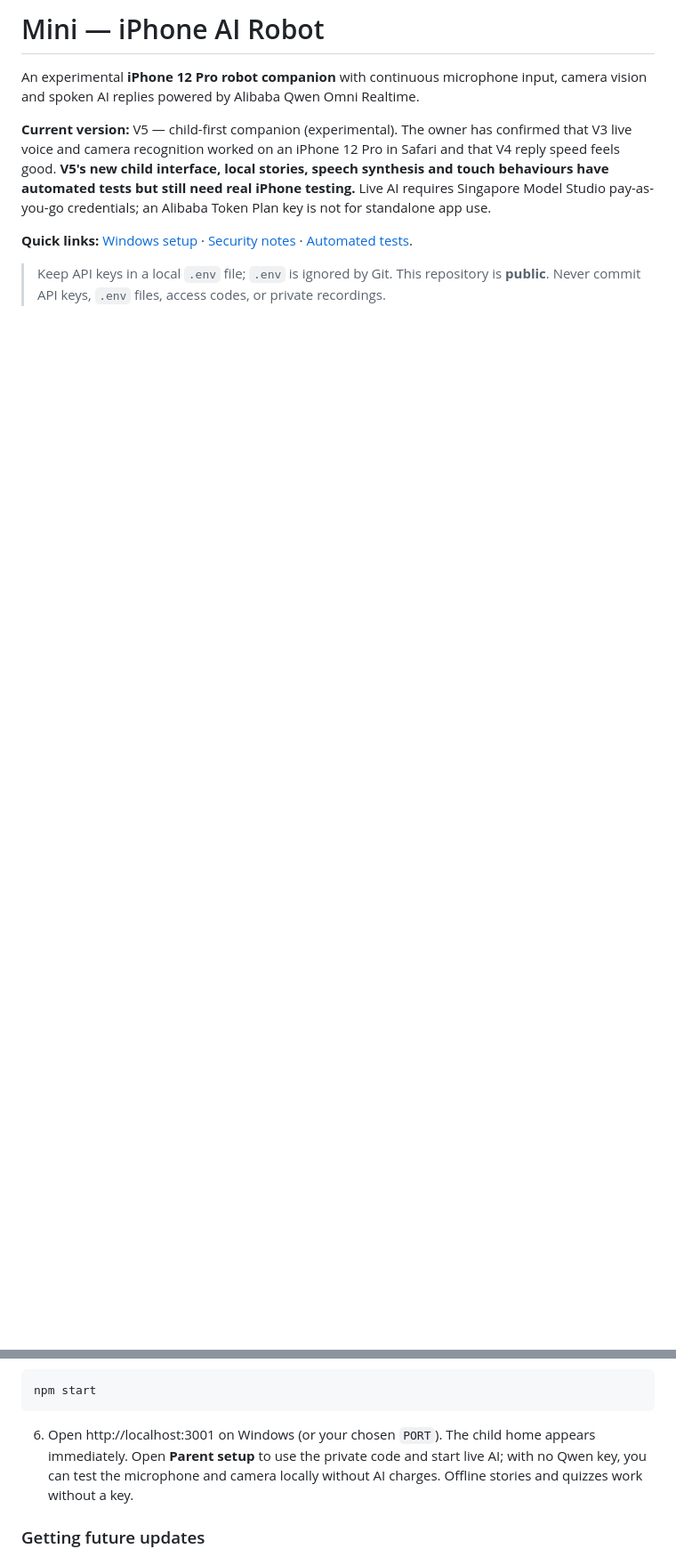
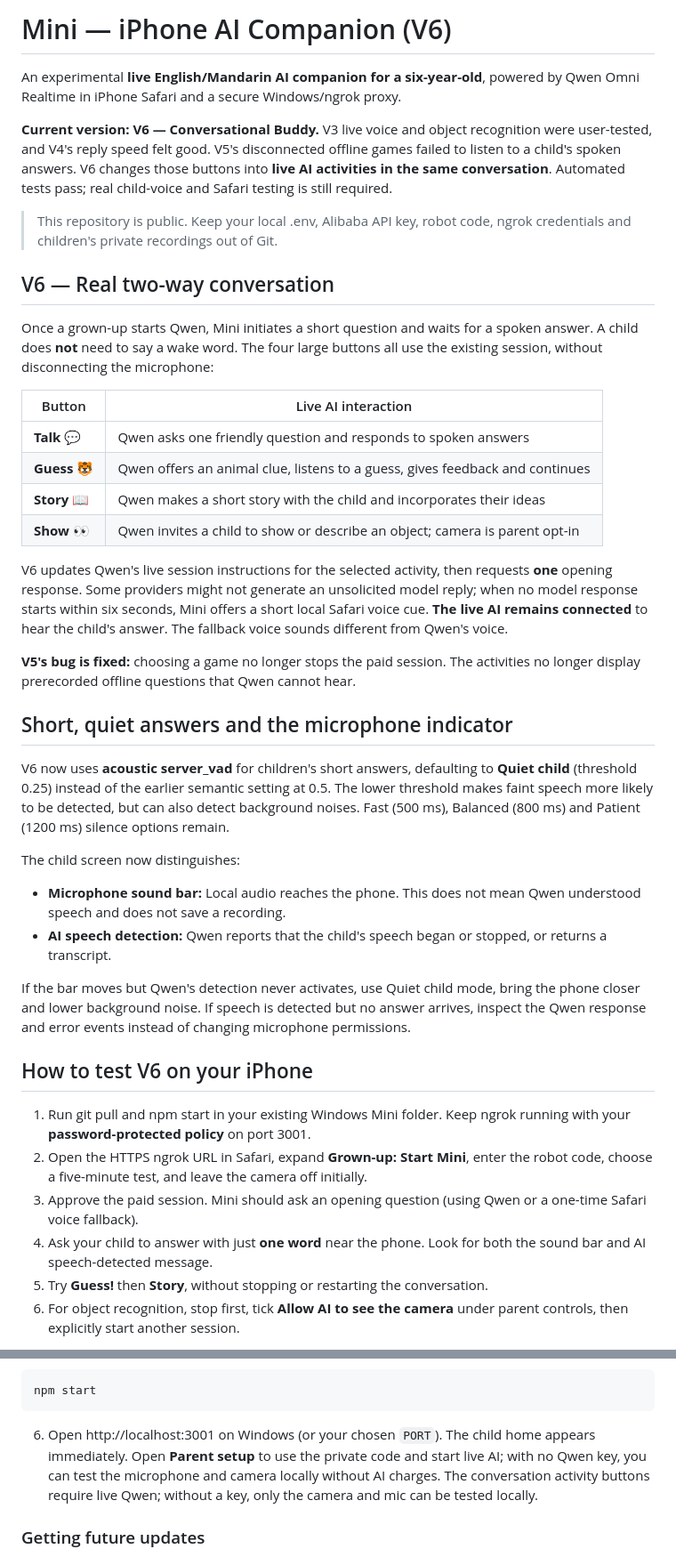
Before and after one commit to reeddyy/mini-iphone-ai-robot, a Markdown page: README.md, 2 parts joined by grey strips. Shown at 89% size. Rendered like a GitHub page; blank space fills up the shorter version.

Commit message:
docs: document live V6 child companion and microphone response troubleshooting

````diff
--- a/README.md
+++ b/README.md
@@ -1,17 +1,42 @@
-# Mini — iPhone AI Robot
+# Mini — iPhone AI Companion (V6)
 
-An experimental **iPhone 12 Pro robot companion** with continuous microphone
-input, camera vision and spoken AI replies powered by Alibaba Qwen Omni Realtime.
+An experimental **live English/Mandarin AI companion for a six-year-old**, powered by Qwen Omni Realtime in iPhone Safari and a secure Windows/ngrok proxy.
 
-**Current version:** V5 — child-first companion (experimental). The owner has
-confirmed that V3 live voice and camera recognition worked on an iPhone 12 Pro
-in Safari and that V4 reply speed feels good. **V5's new child interface, local
-stories, speech synthesis and touch behaviours have automated tests but still
-need real iPhone testing.** Live AI requires Singapore Model Studio pay-as-you-go
-credentials; an Alibaba Token Plan key is not for standalone app use.
+**Current version: V6 — Conversational Buddy.** V3 live voice and object recognition were user-tested, and V4's reply speed felt good. V5's disconnected offline games failed to listen to a child's spoken answers. V6 changes those buttons into **live AI activities in the same conversation**. Automated tests pass; real child-voice and Safari testing is still required.
 
-**Quick links:** [Windows setup](#1-local-setup-on-windows) ·
-[Security notes](SECURITY.md) · [Automated tests](#tests).
+> This repository is public. Keep your local .env, Alibaba API key, robot code, ngrok credentials and children's private recordings out of Git.
 
-> Keep API keys in a local `.env` file; `.env` is ignored by Git.
-> This repository is **public**. Never commit API keys, `.env` files, access codes, or private recordings.
+## V6 — Real two-way conversation
+
+Once a grown-up starts Qwen, Mini initiates a short question and waits for a spoken answer. A child does **not** need to say a wake word. The four large buttons all use the existing session, without disconnecting the microphone:
+
+| Button | Live AI interaction |
+|---|---|
+| **Talk 💬** | Qwen asks one friendly question and responds to spoken answers |
+| **Guess 🐯** | Qwen offers an animal clue, listens to a guess, gives feedback and continues |
+| **Story 📖** | Qwen makes a short story with the child and incorporates their ideas |
+| **Show 👀** | Qwen invites a child to show or describe an object; camera is parent opt-in |
+
+V6 updates Qwen's live session instructions for the selected activity, then requests **one** opening response. Some providers might not generate an unsolicited model reply; when no model response starts within six seconds, Mini offers a short local Safari voice cue. **The live AI remains connected** to hear the child's answer. The fallback voice sounds different from Qwen's voice.
+
+**V5's bug is fixed:** choosing a game no longer stops the paid session. The activities no longer display prerecorded offline questions that Qwen cannot hear.
+
+## Short, quiet answers and the microphone indicator
+
+V6 now uses **acoustic server_vad** for children's short answers, defaulting to **Quiet child** (threshold 0.25) instead of the earlier semantic setting at 0.5. The lower threshold makes faint speech more likely to be detected, but can also detect background noises. Fast (500 ms), Balanced (800 ms) and Patient (1200 ms) silence options remain.
+
+The child screen now distinguishes:
+- **Microphone sound bar:** Local audio reaches the phone. This does not mean Qwen understood speech and does not save a recording.
+- **AI speech detection:** Qwen reports that the child's speech began or stopped, or returns a transcript.
+
+If the bar moves but Qwen's detection never activates, use Quiet child mode, bring the phone closer and lower background noise. If speech is detected but no answer arrives, inspect the Qwen response and error events instead of changing microphone permissions.
+
+## How to test V6 on your iPhone
+
+1. Run git pull and npm start in your existing Windows Mini folder. Keep ngrok running with your **password-protected policy** on port 3001.
+2. Open the HTTPS ngrok URL in Safari, expand **Grown-up: Start Mini**, enter the robot code, choose a five-minute test, and leave the camera off initially.
+3. Approve the paid session. Mini should ask an opening question (using Qwen or a one-time Safari voice fallback).
+4. Ask your child to answer with just **one word** near the phone. Look for both the sound bar and AI speech-detected message.
+5. Try **Guess!** then **Story**, without stopping or restarting the conversation.
+6. For object recognition, stop first, tick **Allow AI to see the camera** under parent controls, then explicitly start another session.
+
@@ -107,7 +81,7 @@ notepad .env
 npm start
 ```
 
-6. Open http://localhost:3001 on Windows (or your chosen `PORT`). The child home appears immediately. Open **Parent setup** to use the private code and start live AI; with no Qwen key, you can test the microphone and camera locally without AI charges. Offline stories and quizzes work without a key.
+6. Open http://localhost:3001 on Windows (or your chosen `PORT`). The child home appears immediately. Open **Parent setup** to use the private code and start live AI; with no Qwen key, you can test the microphone and camera locally without AI charges. The conversation activity buttons require live Qwen; without a key, only the camera and mic can be tested locally.
 
 ### Getting future updates
 
````
Also changed, not shown: other parts of README.md (+27 -65 lines).
